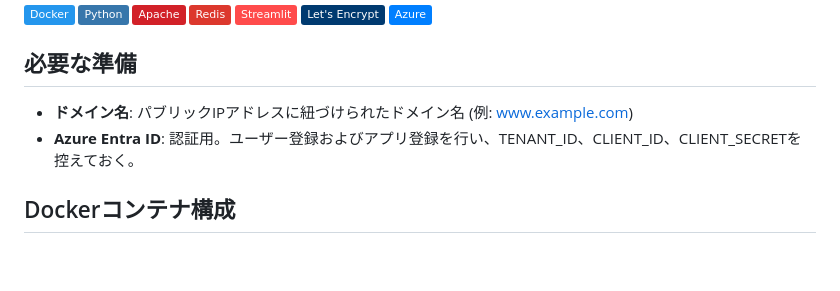
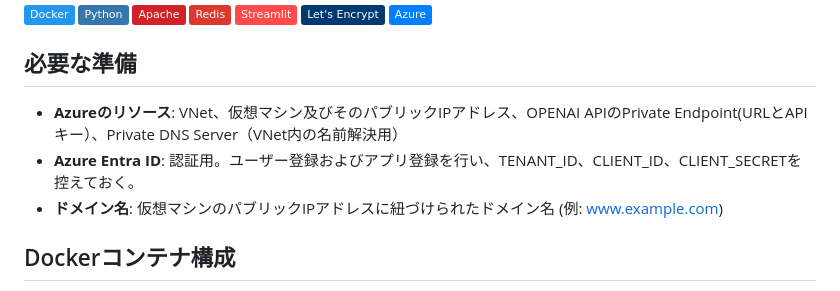
Before and after one commit to TomCat2357/AzureChatMachine2, a Markdown page: README.md, the part around the change. GitHub-like rendering; badges without logos; blank space fills up the shorter version.

```diff
--- a/README.md
+++ b/README.md
@@ -18,8 +18,9 @@ OPENAIのAPIを用いて、GPTとチャットするためのプロジェクト
 ![Azure](https://img.shields.io/badge/Azure-007FFF?logo=microsoftazure&logoColor=white)
 
 ## 必要な準備
-- **ドメイン名**: パブリックIPアドレスに紐づけられたドメイン名 (例: www.example.com)
+- **Azureのリソース**: VNet、仮想マシン及びそのパブリックIPアドレス、OPENAI APIのPrivate Endpoint(URLとAPIキー）、Private DNS Server（VNet内の名前解決用）
 - **Azure Entra ID**: 認証用。ユーザー登録およびアプリ登録を行い、TENANT_ID、CLIENT_ID、CLIENT_SECRETを控えておく。
+- **ドメイン名**: 仮想マシンのパブリックIPアドレスに紐づけられたドメイン名 (例: www.example.com)
 
 ## Dockerコンテナ構成
 - **apache**: Apacheサーバーを実行するコンテナ。
```
